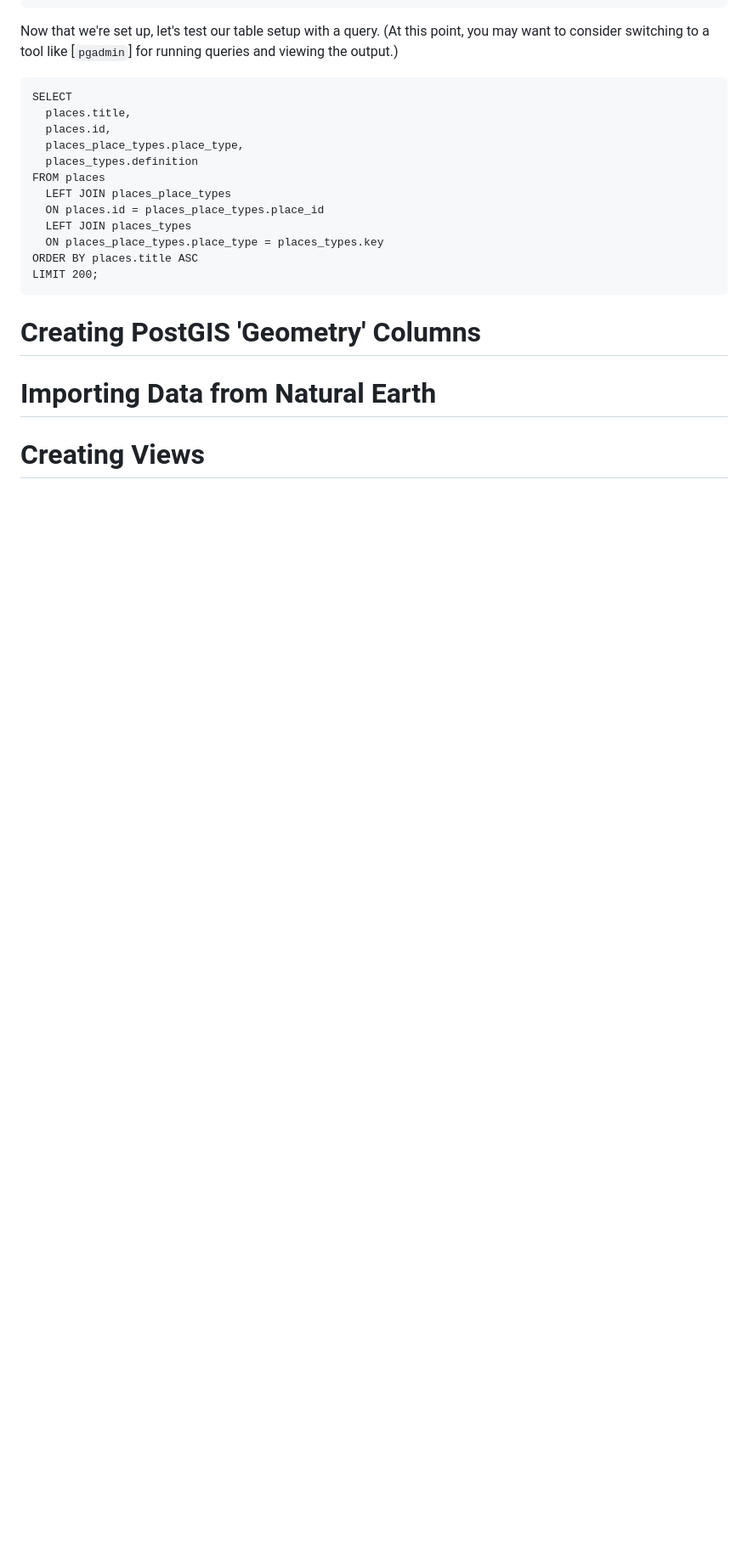
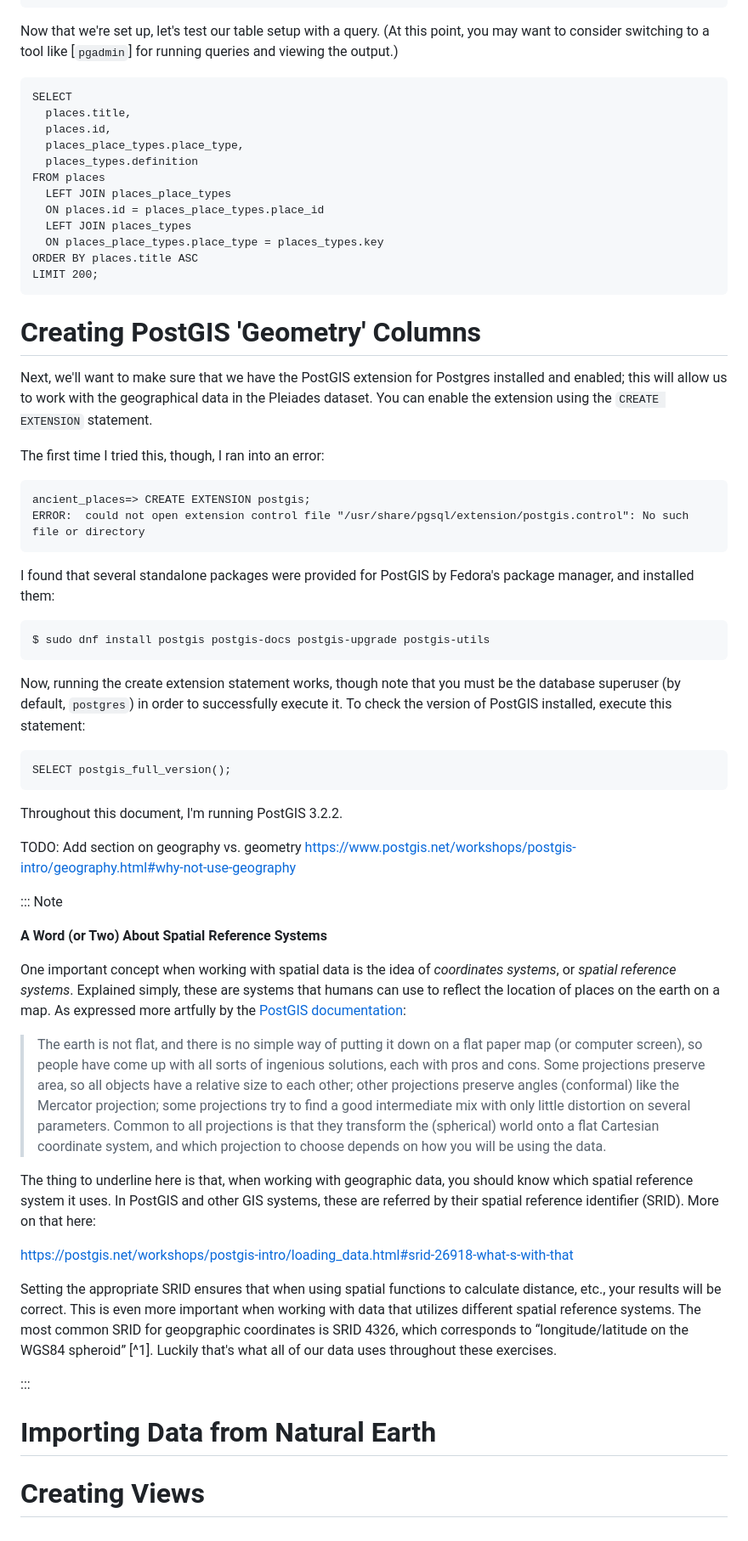
Before and after one commit to benghancock/ancient-places, a Markdown page: doc/ch01_database.md, the part around the change. Shown at 85% size. Drawn GitHub-style; blank space fills up the shorter version.

Commit message:
begin section on geospatial data

```diff
--- a/doc/ch01_database.md
+++ b/doc/ch01_database.md
@@ -196,6 +196,72 @@ this point, you may want to consider switching to a tool like
 
 # Creating PostGIS 'Geometry' Columns
 
+Next, we'll want to make sure that we have the PostGIS extension for
+Postgres installed and enabled; this will allow us to work with the
+geographical data in the Pleiades dataset. You can enable the
+extension using the `CREATE EXTENSION` statement.
+
+The first time I tried this, though, I ran into an error:
+
+	ancient_places=> CREATE EXTENSION postgis;
+	ERROR:  could not open extension control file "/usr/share/pgsql/extension/postgis.control": No such file or directory
+
+I found that several standalone packages were provided for PostGIS
+by Fedora's package manager, and installed them:
+
+	$ sudo dnf install postgis postgis-docs postgis-upgrade postgis-utils
+
+Now, running the create extension statement works, though note that
+you must be the database superuser (by default, `postgres`) in order
+to successfully execute it. To check the version of PostGIS installed,
+execute this statement:
+
+	SELECT postgis_full_version();
+
+Throughout this document, I'm running PostGIS 3.2.2.
+
+TODO: Add section on geography vs. geometry
+https://www.postgis.net/workshops/postgis-intro/geography.html#why-not-use-geography
+
+::: Note
+
+**A Word (or Two) About Spatial Reference Systems**
+
+One important concept when working with spatial data is the idea of
+*coordinates systems*, or *spatial reference systems*. Explained
+simply, these are systems that humans can use to reflect the
+location of places on the earth on a map. As expressed more artfully
+by the [PostGIS documentation](https://www.postgis.net/workshops/postgis-intro/projection.html):
+
+> The earth is not flat, and there is no simple way of putting it down
+> on a flat paper map (or computer screen), so people have come up
+> with all sorts of ingenious solutions, each with pros and cons. Some
+> projections preserve area, so all objects have a relative size to
+> each other; other projections preserve angles (conformal) like the
+> Mercator projection; some projections try to find a good
+> intermediate mix with only little distortion on several
+> parameters. Common to all projections is that they transform the
+> (spherical) world onto a flat Cartesian coordinate system, and which
+> projection to choose depends on how you will be using the data.
+
+The thing to underline here is that, when working with geographic
+data, you should know which spatial reference system it uses. In
+PostGIS and other GIS systems, these are referred by their spatial
+reference identifier (SRID). More on that here:
+
+<https://postgis.net/workshops/postgis-intro/loading_data.html#srid-26918-what-s-with-that>
+
+Setting the appropriate SRID ensures that when using spatial functions
+to calculate distance, etc., your results will be correct. This is
+even more important when working with data that utilizes different
+spatial reference systems. The most common SRID for geopgraphic
+coordinates is SRID 4326, which corresponds to “longitude/latitude on
+the WGS84 spheroid” [^1]. Luckily that's what all of our data uses
+throughout these exercises.
+
+:::
+
+
 # Importing Data from Natural Earth
 
 # Creating Views
```
